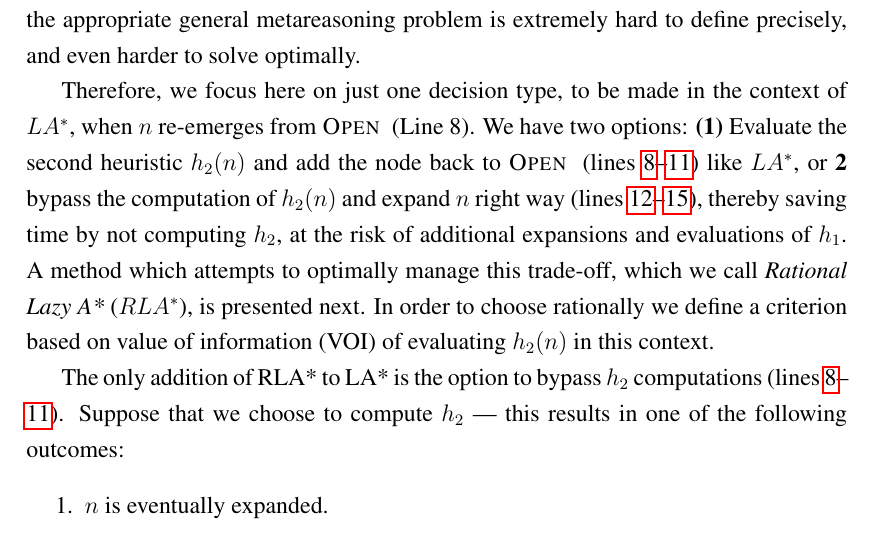
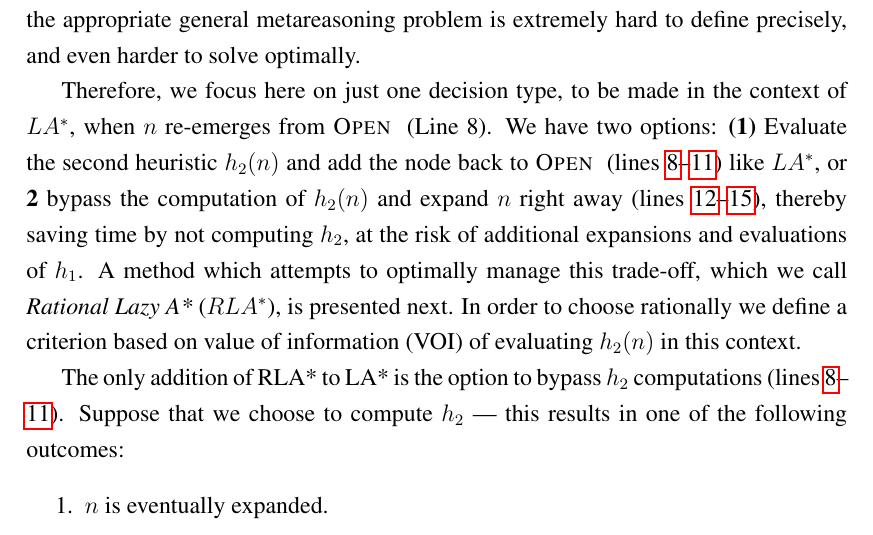
Before and after one commit to ThuriyaThwin/CSP_PHD, a LaTeX thesis (thesis/thesis.tex, which reads thesis/cs-rla.tex): part of page 73 of 95, cut so that both start at the same text. Compiled offline with pdfLaTeX.

Commit message:
typo fixed

```diff
--- a/thesis/cs-rla.tex
+++ b/thesis/cs-rla.tex
@@ -148,7 +148,7 @@ Therefore, we focus here on just one decision type, to be made in the
 context of \lazyastar, when $n$ re-emerges from \OPEN~(Line 8).  We
 have two options: {\bf (1)} Evaluate the second heuristic $h_2(n)$ and
 add the node back to \OPEN~(lines~\ref{alg:rla-if-not-h2-beg}--\ref{alg:rla-if-not-h2-end}) like \lazyastar, or {\bf 2}
-bypass the computation of $h_2(n)$ and expand $n$ right way~(lines~\ref{alg:rla-open-beg}--\ref{alg:rla-open-end}), thereby saving time by not computing $h_2$, at the risk of
+bypass the computation of $h_2(n)$ and expand $n$ right away~(lines~\ref{alg:rla-open-beg}--\ref{alg:rla-open-end}), thereby saving time by not computing $h_2$, at the risk of
 additional expansions and evaluations of $h_1$.  A method which
 attempts to optimally manage this trade-off, which we
 call \textit{Rational Lazy A*} (\rationallazyastar), is presented
```
